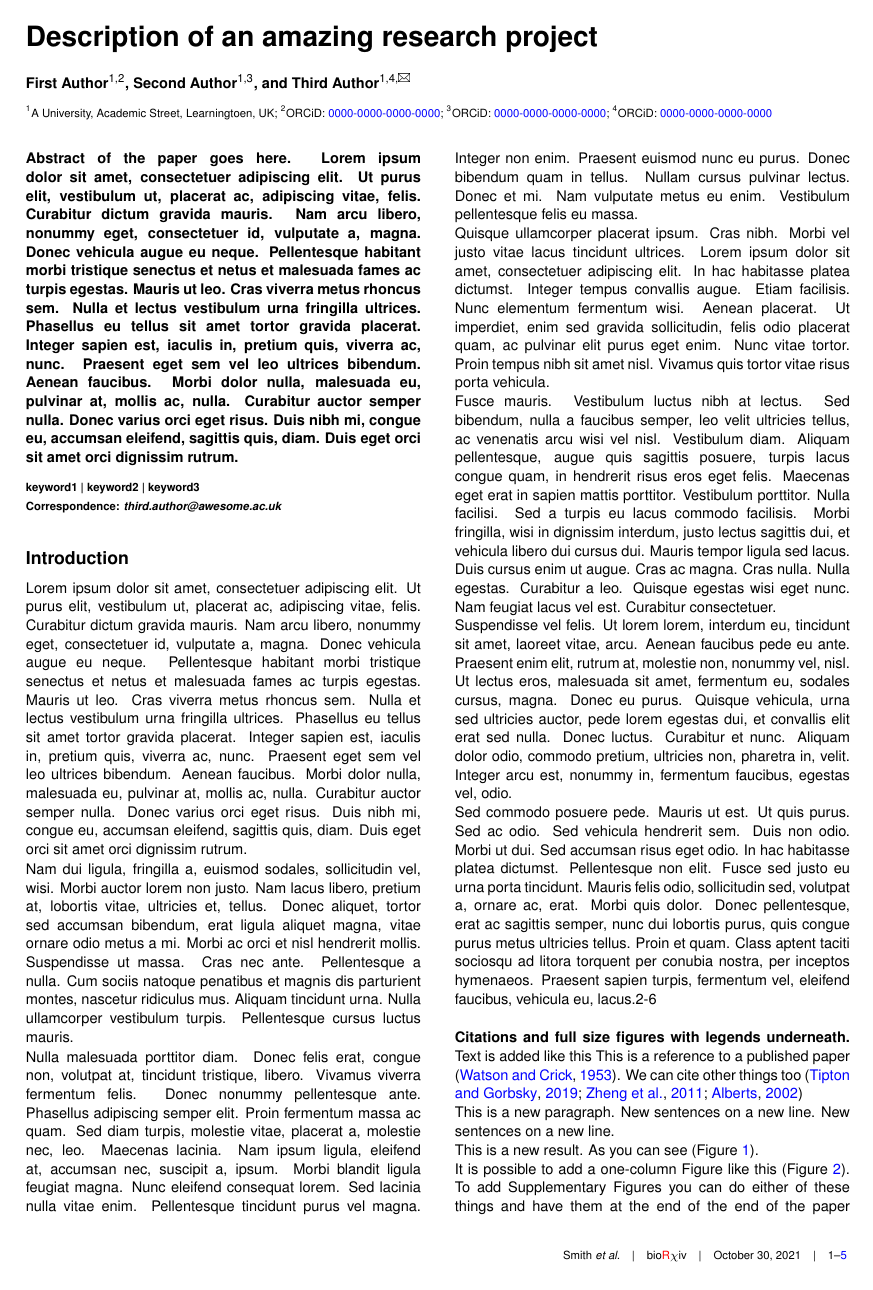
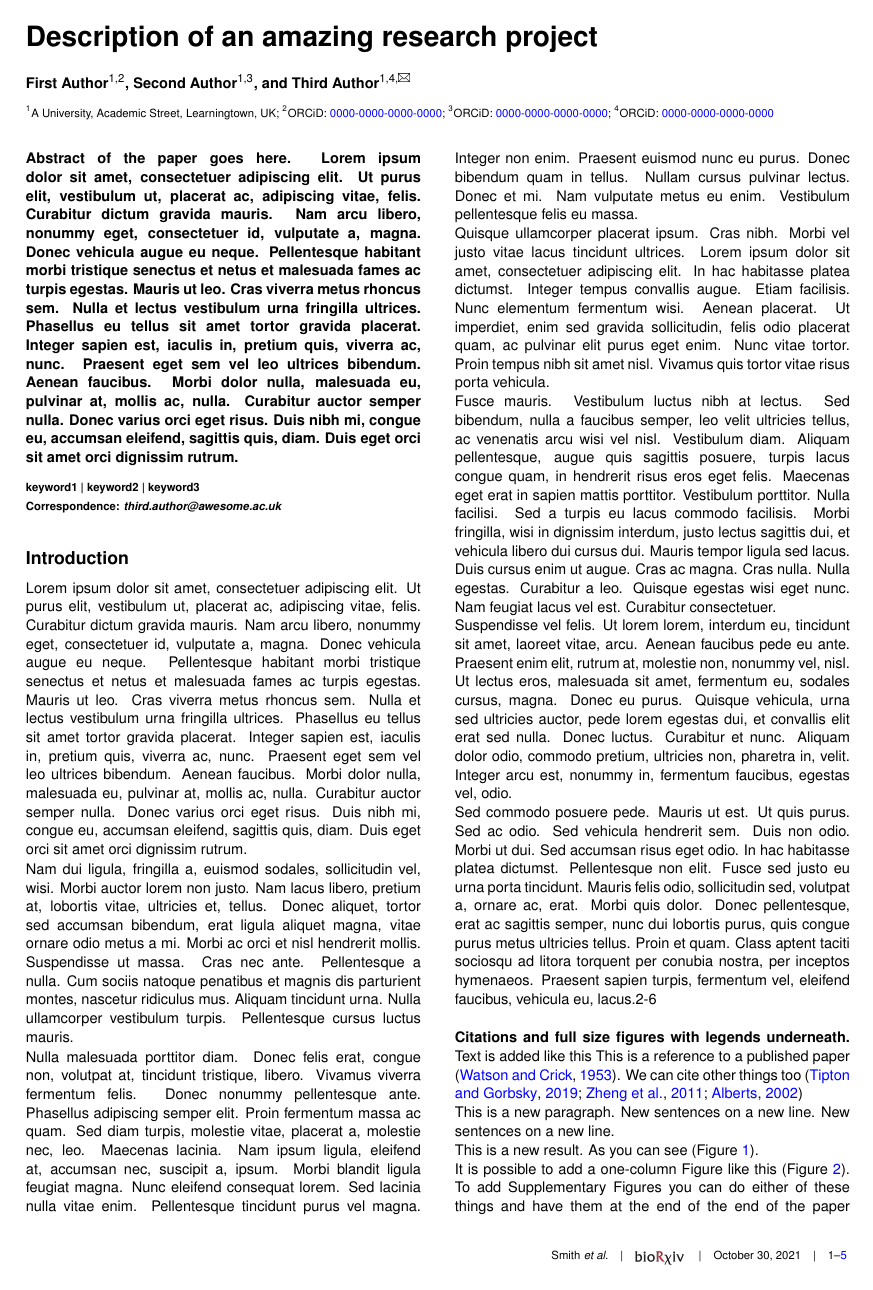
Before and after one commit to quantixed/manuscript-templates, a LaTeX document (00_Article_Merge.tex, which reads 01_Article_MainText.tex, RoyleLab-StyleBioRxiv.cls): page 1 of 5. Compiled offline with pdfLaTeX.

Commit message:
Improved logo in footer

```diff
--- a/00_Article_Merge.tex
+++ b/00_Article_Merge.tex
@@ -1,6 +1,6 @@
 %% select between bioRxiv style or submission style by commenting either line
-\documentclass[9pt, twoside, a4paper]{RoyleLab-StyleBioRxiv}
-%\documentclass[11pt, oneside, a4paper]{RoyleLab-StyleSubmit}
+\documentclass[9pt]{RoyleLab-StyleBioRxiv}
+%\documentclass[twoside]{RoyleLab-StyleSubmit}
 \renewcommand\familydefault{\sfdefault}
 \usepackage{lipsum}
 
--- a/01_Article_MainText.tex
+++ b/01_Article_MainText.tex
@@ -6,7 +6,7 @@
 \author[1,2]{First Author}
 \author[1,3]{Second Author}
 \author[1,4,\Letter]{Third Author}
-\affil[1]{A University, Academic Street, Learningtoen, UK}
+\affil[1]{A University, Academic Street, Learningtown, UK}
 \affil[2]{ORCiD: \href{https://orcid.org/0000-0000-0000-0000}{0000-0000-0000-0000}}
 \affil[3]{ORCiD: \href{https://orcid.org/0000-0000-0000-0000}{0000-0000-0000-0000}}
 \affil[4]{ORCiD: \href{https://orcid.org/0000-0000-0000-0000}{0000-0000-0000-0000}}
--- a/RoyleLab-StyleBioRxiv.cls
+++ b/RoyleLab-StyleBioRxiv.cls
@@ -398,15 +398,15 @@
 \pagestyle{fancy}		  % Enables the custom headers/footers
 
 \def\aBioRXiv{{\footnotesize
-    \footerfont \@leadauthor\ifnum \value{authors} > 1\hspace{2pt}\textit{et al.}\fi\hspace{7pt}|\hspace{7pt}bio\textcolor{red}{R}$\chi$iv\hspace{7pt}|\hspace{7pt}\today\hspace{7pt}|\hspace{7pt}\thepage\textendash\pageref{LastPage}
+    \footerfont \@leadauthor\ifnum \value{authors} > 1\hspace{2pt}\textit{et al.}\fi\hspace{7pt}|\hspace{7pt}\includegraphics[width=1cm, trim=0 1.5cm 0 0]{bioRxiv_logo} \hspace{7pt}|\hspace{7pt}\today\hspace{7pt}|\hspace{7pt}\thepage\textendash\pageref{LastPage}
   }}
 
 \def\bBioRXiv{{\footnotesize
-    \footerfont \thepage\hspace{7pt}|\hspace{7pt}bio\textcolor{red}{R}$\chi$iv
+    \footerfont \thepage\hspace{7pt}|\hspace{7pt}\includegraphics[width=1cm, trim=0 1.5cm 0 0]{bioRxiv_logo}
   }}
 
 \def\cBioRXiv{{\footnotesize
-    \footerfont bio\textcolor{red}{R}$\chi$iv\hspace{7pt}|\hspace{7pt}\thepage
+    \footerfont \includegraphics[width=1cm, trim=0 1.5cm 0 0]{bioRxiv_logo}\hspace{7pt}|\hspace{7pt}\thepage
   }}
 
 \def\bSupInf{{\footnotesize
```
Also changed, not shown: Examples/Example_bioRxiv.pdf, Examples/Example_submit.pdf, README.md, bioRxiv_logo.png (added), img/Example_bioRxiv.png, img/Example_submit.png.
